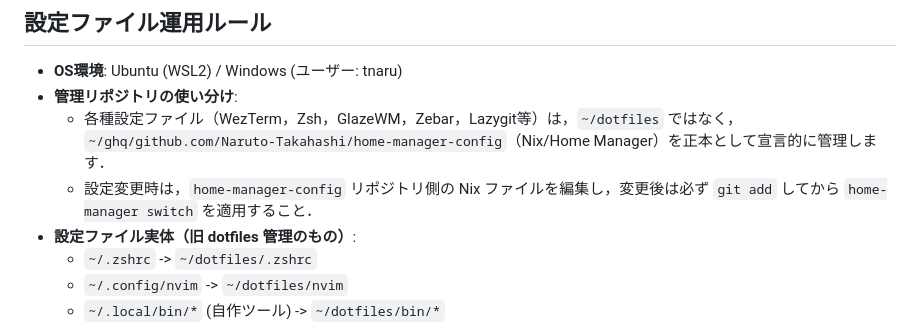
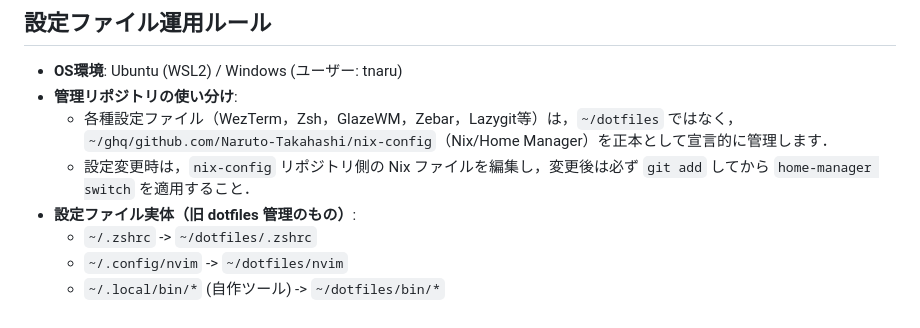
Before and after one commit to Naruto-Takahashi/dotfiles, a Markdown page: gemini/GEMINI.md, the part around the change. Rendered like a GitHub page.

Commit message:
docs: update repository reference to nix-config

```diff
--- a/gemini/GEMINI.md
+++ b/gemini/GEMINI.md
@@ -10,8 +10,8 @@
 ## 設定ファイル運用ルール
 - **OS環境**: Ubuntu (WSL2) / Windows (ユーザー: tnaru)
 - **管理リポジトリの使い分け**:
-    - 各種設定ファイル（WezTerm，Zsh，GlazeWM，Zebar，Lazygit等）は，`~/dotfiles` ではなく，`~/ghq/github.com/Naruto-Takahashi/home-manager-config`（Nix/Home Manager）を正本として宣言的に管理します．
-    - 設定変更時は，`home-manager-config` リポジトリ側の Nix ファイルを編集し，変更後は必ず `git add` してから `home-manager switch` を適用すること．
+    - 各種設定ファイル（WezTerm，Zsh，GlazeWM，Zebar，Lazygit等）は，`~/dotfiles` ではなく，`~/ghq/github.com/Naruto-Takahashi/nix-config`（Nix/Home Manager）を正本として宣言的に管理します．
+    - 設定変更時は，`nix-config` リポジトリ側の Nix ファイルを編集し，変更後は必ず `git add` してから `home-manager switch` を適用すること．
 - **設定ファイル実体（旧 dotfiles 管理のもの）**:
     - `~/.zshrc` -> `~/dotfiles/.zshrc`
     - `~/.config/nvim` -> `~/dotfiles/nvim`
```
